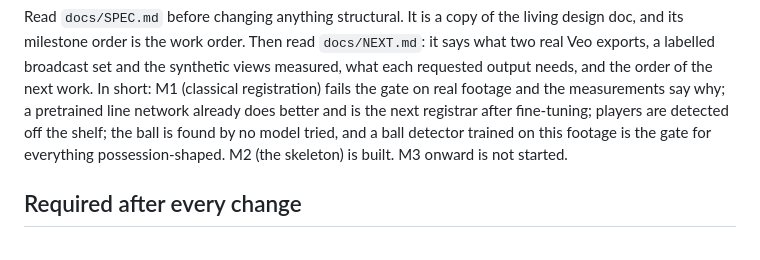
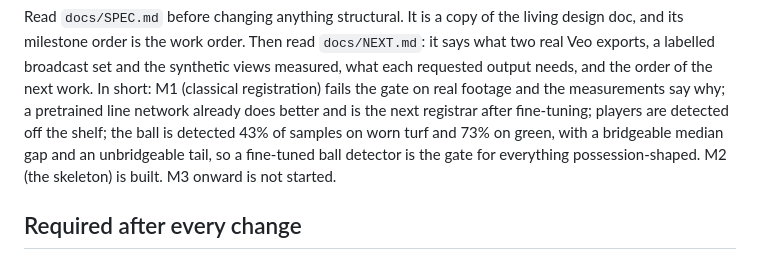
Before and after one commit to dawsboss/Sports-Camera-Analytics-, a Markdown page: CLAUDE.md, the part around the change. Drawn GitHub-style.

Commit message:
Correct the summary line in CLAUDE.md about the ball
The body of the file carries the measured numbers now, but the summary
at the top still said the ball was found by no model tried. That line is
the first thing the next session reads, and it would send someone off to
solve a problem that the measurement says is narrower than that.

Co-Authored-By: Claude Opus 5 <noreply@anthropic.com>
Claude-Session: https://claude.ai/code/session_01Wmveiugu9tmrLSkvDkbZNC

```diff
--- a/CLAUDE.md
+++ b/CLAUDE.md
@@ -14,8 +14,9 @@ output needs, and the order of the next work. In short: M1 (classical
 registration) fails the gate on real footage and the measurements say
 why; a pretrained line network already does better and is the next
 registrar after fine-tuning; players are detected off the shelf; the
-ball is found by no model tried, and a ball detector trained on this
-footage is the gate for everything possession-shaped. M2 (the skeleton)
+ball is detected 43% of samples on worn turf and 73% on green, with a
+bridgeable median gap and an unbridgeable tail, so a fine-tuned ball
+detector is the gate for everything possession-shaped. M2 (the skeleton)
 is built. M3 onward is not started.
 
 ## Required after every change
```
